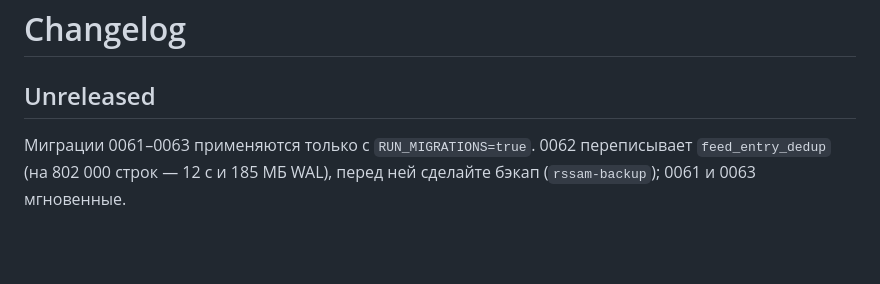
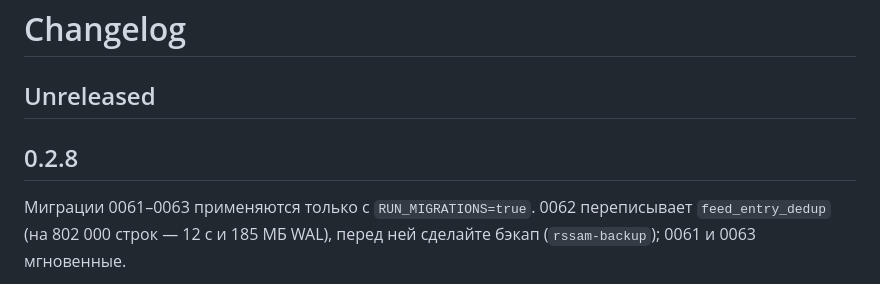
Before and after one commit to Tywed/rssam, a Markdown page: changelog.md, the part around the change. GitHub-like rendering; blank space fills up the shorter version.

Commit message:
Release 0.2.8.

```diff
--- a/changelog.md
+++ b/changelog.md
@@ -1,6 +1,8 @@
 # Changelog
 
 ## Unreleased
+
+## 0.2.8
 
 Миграции 0061–0063 применяются только с `RUN_MIGRATIONS=true`. 0062 переписывает `feed_entry_dedup` (на 802 000 строк — 12 с и 185 МБ WAL), перед ней сделайте бэкап (`rssam-backup`); 0061 и 0063 мгновенные.
 
```
